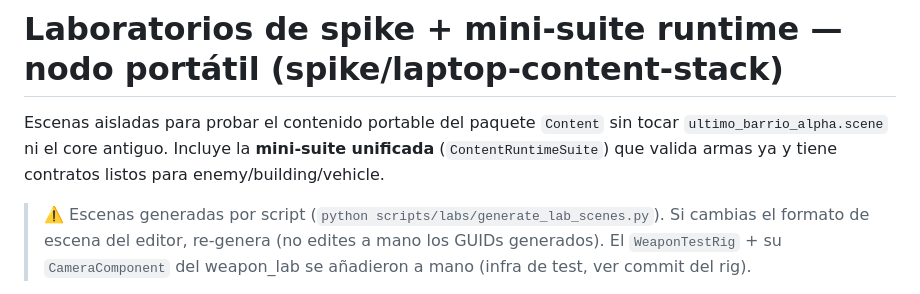
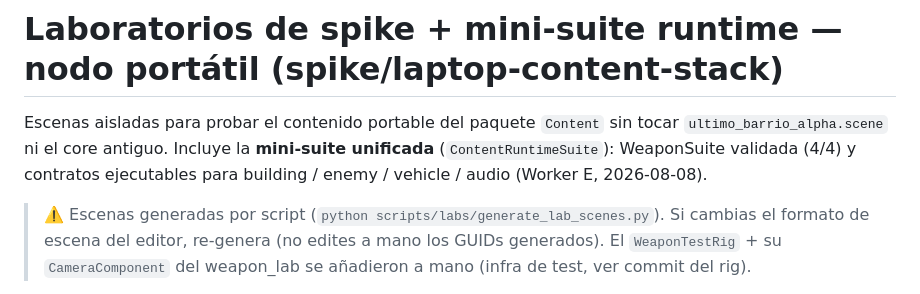
Before and after one commit to descambiado/ultimo-barrio, a Markdown page: scripts/labs/README.md, the part around one of its changes. GitHub-like rendering.

```diff
--- a/scripts/labs/README.md
+++ b/scripts/labs/README.md
@@ -2,8 +2,9 @@
 
 Escenas aisladas para probar el contenido portable del paquete `Content`
 sin tocar `ultimo_barrio_alpha.scene` ni el core antiguo. Incluye la
-**mini-suite unificada** (`ContentRuntimeSuite`) que valida armas ya y tiene
-contratos listos para enemy/building/vehicle.
+**mini-suite unificada** (`ContentRuntimeSuite`): WeaponSuite validada (4/4)
+y contratos ejecutables para building / enemy / vehicle / audio (Worker E,
+2026-08-08).
 
 > ⚠️ Escenas generadas por script (`python scripts/labs/generate_lab_scenes.py`).
 > Si cambias el formato de escena del editor, re-genera (no edites a mano los GUIDs
```
Also changed, not shown: other parts of scripts/labs/README.md (+23 -8 lines).
